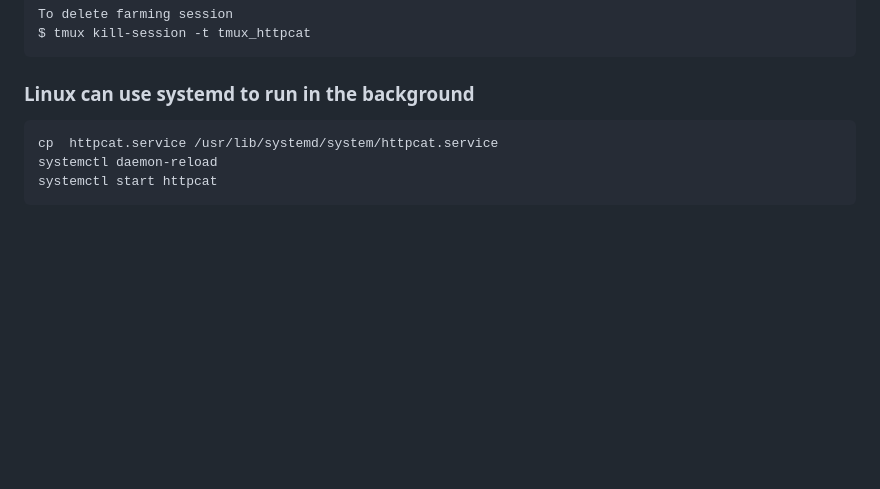
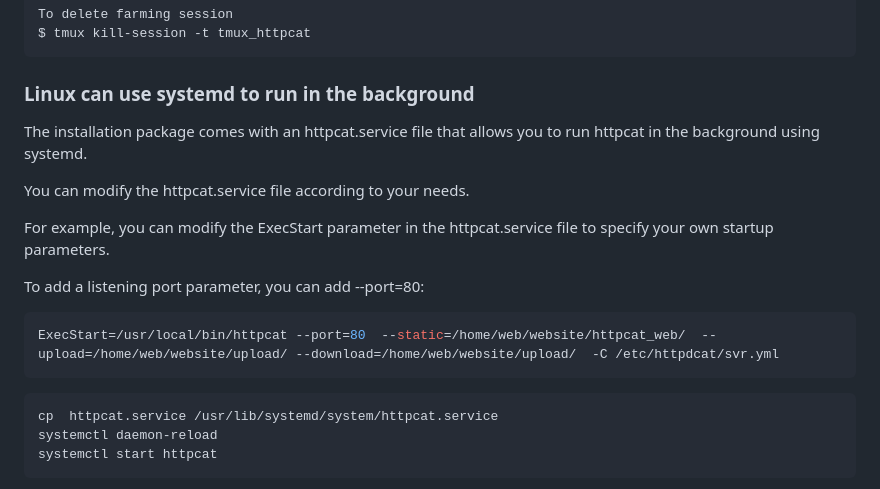
Before and after one commit to shepf/httpcat, a Markdown page: README.md, the part around the change. GitHub-like rendering; blank space fills up the shorter version.

Commit message:
v0.0.9 优化 readme

````diff
--- a/README.md
+++ b/README.md
@@ -101,6 +101,17 @@ $ tmux kill-session -t tmux_httpcat
 
 
 ### Linux can use systemd to run in the background
+The installation package comes with an httpcat.service file that allows you to run httpcat in the background using systemd.
+
+You can modify the httpcat.service file according to your needs.
+
+For example, you can modify the ExecStart parameter in the httpcat.service file to specify your own startup parameters.
+
+To add a listening port parameter, you can add --port=80:
+```bash
+ExecStart=/usr/local/bin/httpcat --port=80  --static=/home/web/website/httpcat_web/  --upload=/home/web/website/upload/ --download=/home/web/website/upload/  -C /etc/httpdcat/svr.yml
+```
+
 ```bash
 cp  httpcat.service /usr/lib/systemd/system/httpcat.service
 systemctl daemon-reload
````
Also changed, not shown: translations/README-cn.md (+7 -0 lines).
